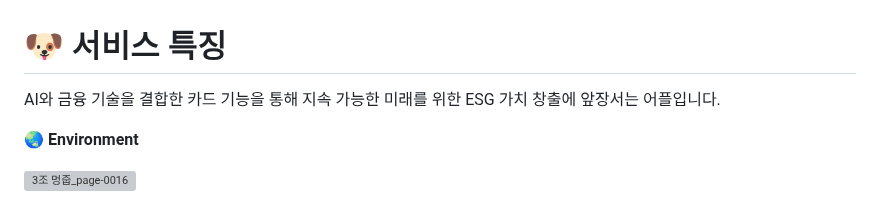
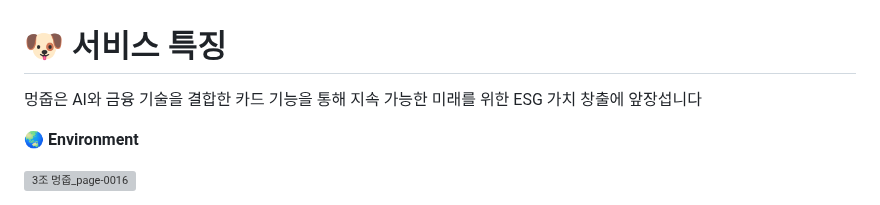
Before and after one commit to shinhan3/mungzoup, a Markdown page: README.md, the part around the change. Drawn GitHub-style; grey boxes are pictures that could not be loaded.

```diff
--- a/README.md
+++ b/README.md
@@ -26,7 +26,7 @@
 # 🐶 서비스 특징
 
 <p>
-AI와 금융 기술을 결합한 카드 기능을 통해 지속 가능한 미래를 위한 ESG 가치 창출에 앞장서는 어플입니다.
+멍줍은 AI와 금융 기술을 결합한 카드 기능을 통해 지속 가능한 미래를 위한 ESG 가치 창출에 앞장섭니다
 </p>
 
 **🌏 Environment**
```
